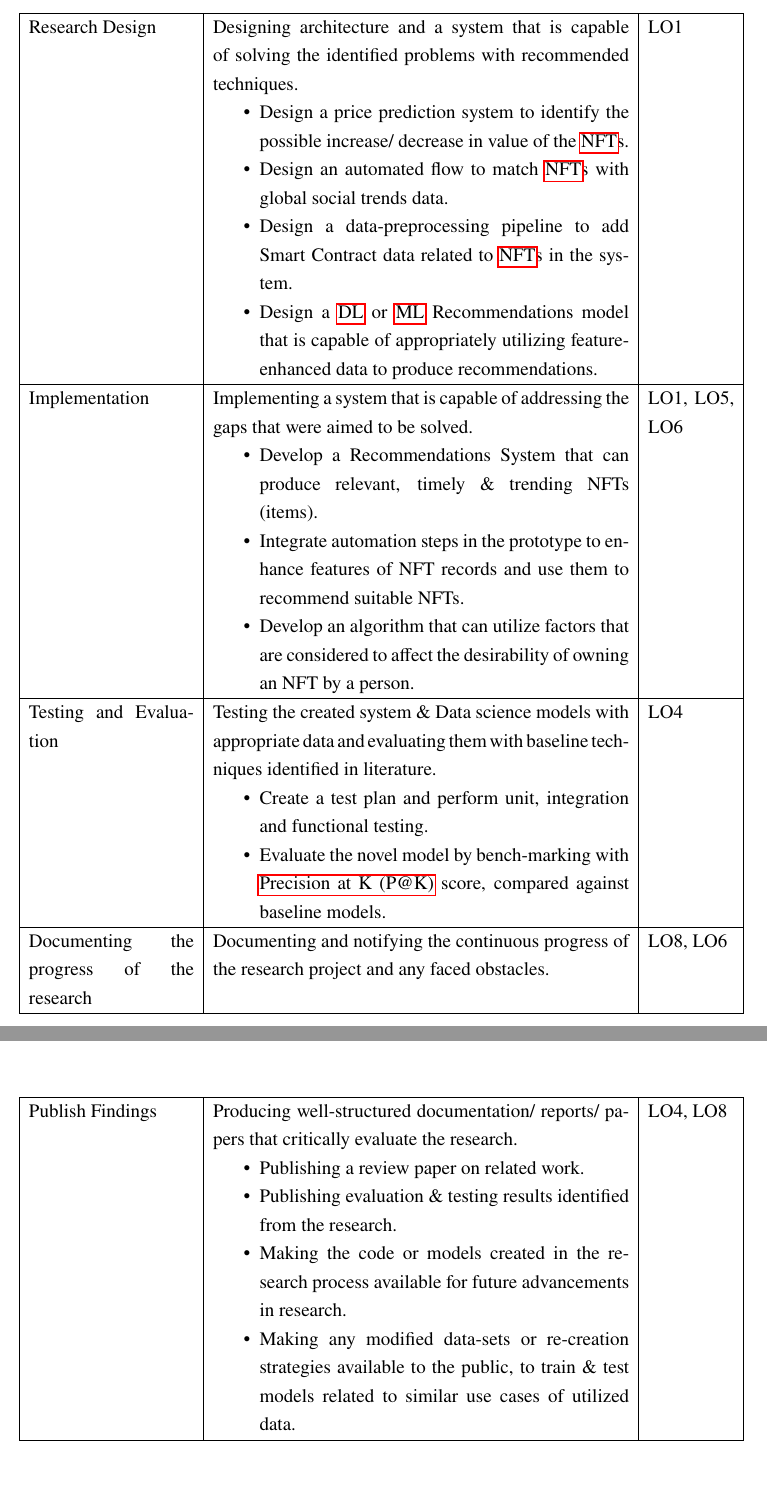
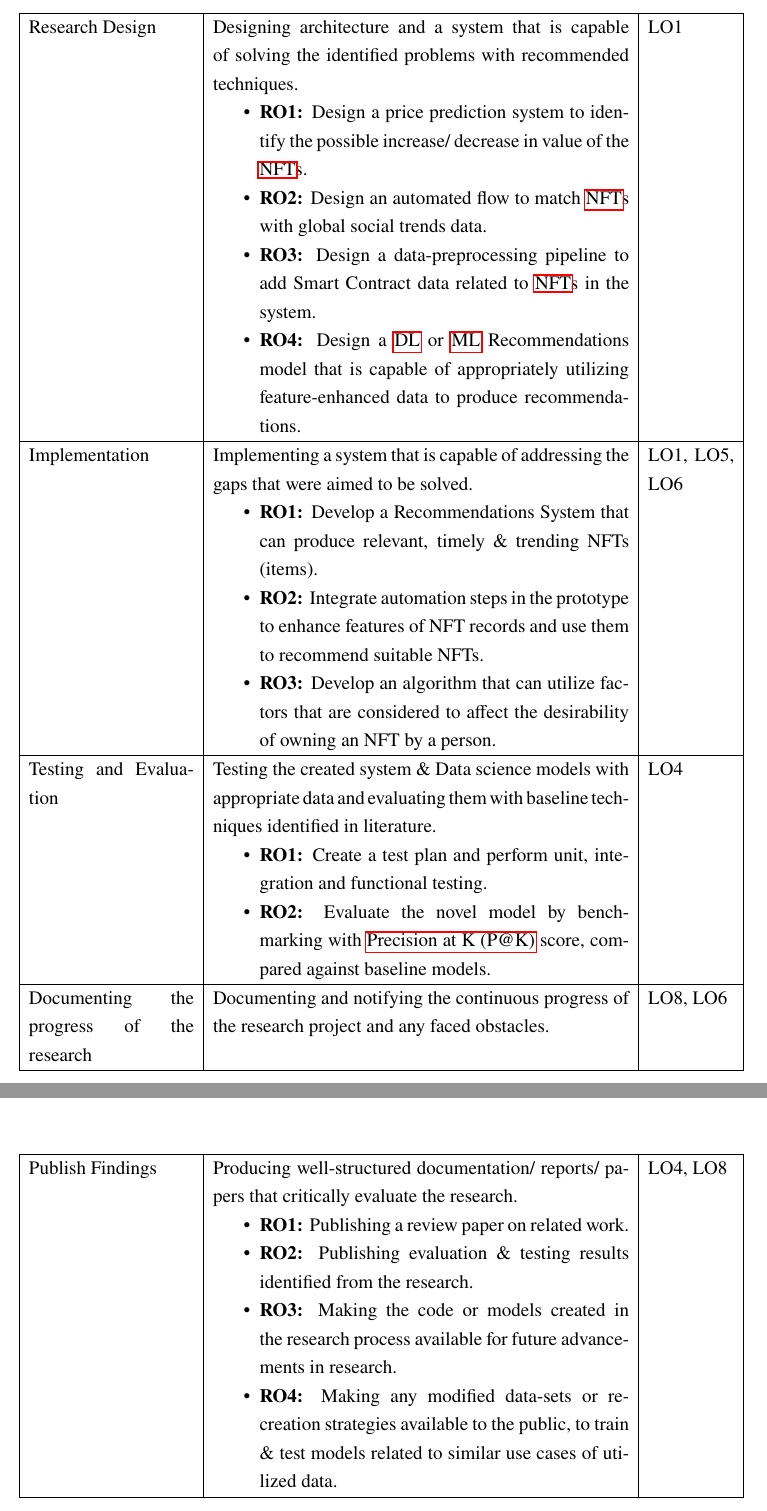
Before and after one commit to dinuka-rp/nerdy-panda, a LaTeX thesis (Project Proposal/latex/main.tex): two parts of pages 14 and 15 of 25, joined at a grey line, cut so that both start at the same text. Compiled offline with pdfLaTeX.

Commit message:
update Research Objectives table in Project Proposal

```diff
--- a/Project Proposal/latex/main.tex
+++ b/Project Proposal/latex/main.tex
@@ -452,25 +452,25 @@ Data Gathering and Analysis & Collecting and analysing data used in previous rel
 \hline
 Research Design & Designing architecture and a system that is capable of solving the identified problems with recommended techniques.
 \begin{itemize}
-\item Design a price prediction system to identify the possible increase/ decrease in value of the \Gls{nft}s.
-\item Design an automated flow to match \Gls{nft}s with global social trends data.
-\item Design a data-preprocessing pipeline to add Smart Contract data related to \Gls{nft}s in the system.
-\item Design a \Gls{dl} or \Gls{ml} Recommendations model that is capable of appropriately utilizing feature-enhanced data to produce recommendations.
+\item \textbf{RO1:} Design a price prediction system to identify the possible increase/ decrease in value of the \Gls{nft}s.
+\item \textbf{RO2:} Design an automated flow to match \Gls{nft}s with global social trends data.
+\item \textbf{RO3:} Design a data-preprocessing pipeline to add Smart Contract data related to \Gls{nft}s in the system.
+\item \textbf{RO4:} Design a \Gls{dl} or \Gls{ml} Recommendations model that is capable of appropriately utilizing feature-enhanced data to produce recommendations.
 \end{itemize}
 & LO1 \\
 \hline
 Implementation & Implementing a system that is capable of addressing the gaps that were aimed to be solved.
 \begin{itemize}
-\item Develop a Recommendations System that can produce relevant, timely \& trending NFTs (items).
-\item Integrate automation steps in the prototype to enhance features of NFT records and use them to recommend suitable NFTs.
-\item Develop an algorithm that can utilize factors that are considered to affect the desirability of owning an NFT by a person.
+\item \textbf{RO1:} Develop a Recommendations System that can produce relevant, timely \& trending NFTs (items).
+\item \textbf{RO2:} Integrate automation steps in the prototype to enhance features of NFT records and use them to recommend suitable NFTs.
+\item \textbf{RO3:} Develop an algorithm that can utilize factors that are considered to affect the desirability of owning an NFT by a person.
 \end{itemize}
 & LO1, LO5, LO6 \\
 \hline
 Testing and Evaluation & Testing the created system \& Data science models with appropriate data and evaluating them with baseline techniques identified in literature.
 \begin{itemize}
-\item Create a test plan and perform unit, integration and functional testing.
-\item Evaluate the novel model by bench-marking with  \Gls{p@k} score, compared against baseline models.
+\item \textbf{RO1:} Create a test plan and perform unit, integration and functional testing.
+\item \textbf{RO2:} Evaluate the novel model by bench-marking with  \Gls{p@k} score, compared against baseline models.
 \end{itemize}
 & LO4 \\
 \hline
@@ -479,10 +479,10 @@ Documenting the progress of the research & Documenting and notifying the continu
 \hline
 Publish Findings & Producing well-structured documentation/ reports/ papers that critically evaluate the research.
 \begin{itemize}
-\item Publishing a review paper on related work.
-\item Publishing evaluation \& testing results identified from the research.
-\item Making the code or models created in the research process available for future advancements in research.
-\item Making any modified data-sets or re-creation strategies available to the public, to train \& test models related to similar use cases of utilized data.
+\item \textbf{RO1:} Publishing a review paper on related work.
+\item \textbf{RO2:} Publishing evaluation \& testing results identified from the research.
+\item \textbf{RO3:} Making the code or models created in the research process available for future advancements in research.
+\item \textbf{RO4:} Making any modified data-sets or re-creation strategies available to the public, to train \& test models related to similar use cases of utilized data.
 \end{itemize}
 & LO4, LO8 \\
 \hline
```
Also changed, not shown: Project Proposal/Project_Proposal.pdf, Project Proposal/latex/main.tex (9 more changed lines).
